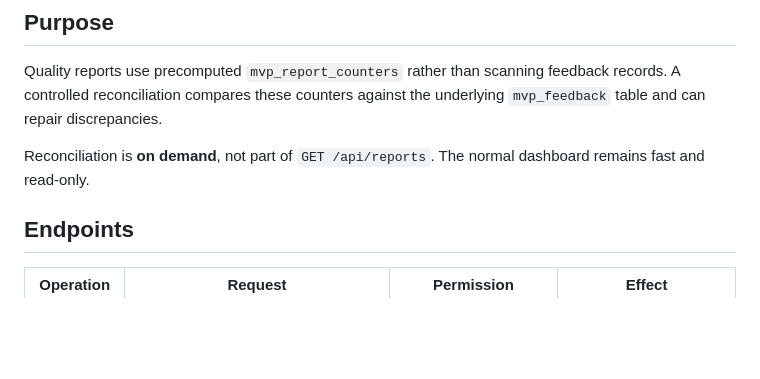
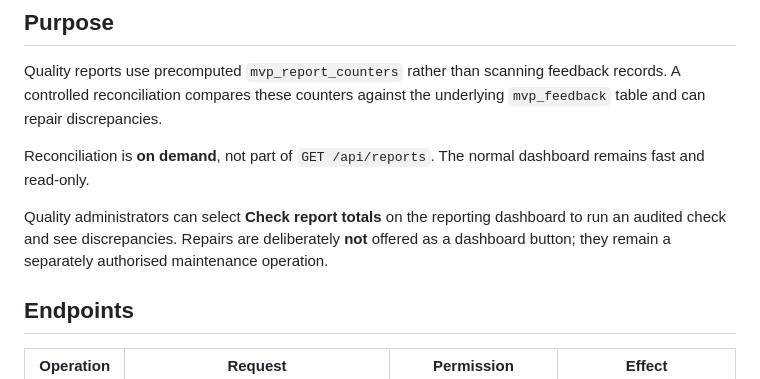
Before and after one commit to DSkilton/feedback_loop, a Markdown page: mvp/docs/reconciliation.md, the part around the change. Rendered like a GitHub page; blank space fills up the shorter version.

Commit message:
docs: describe dashboard integrity check and restricted repair flow

```diff
--- a/mvp/docs/reconciliation.md
+++ b/mvp/docs/reconciliation.md
@@ -5,6 +5,8 @@
 Quality reports use precomputed `mvp_report_counters` rather than scanning feedback records. A controlled reconciliation compares these counters against the underlying `mvp_feedback` table and can repair discrepancies.
 
 Reconciliation is **on demand**, not part of `GET /api/reports`. The normal dashboard remains fast and read-only.
+
+Quality administrators can select **Check report totals** on the reporting dashboard to run an audited check and see discrepancies. Repairs are deliberately **not** offered as a dashboard button; they remain a separately authorised maintenance operation.
 
 ## Endpoints
 
```
